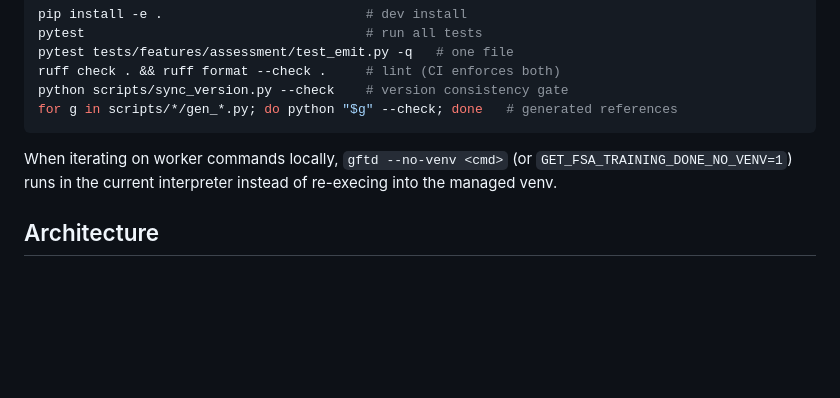
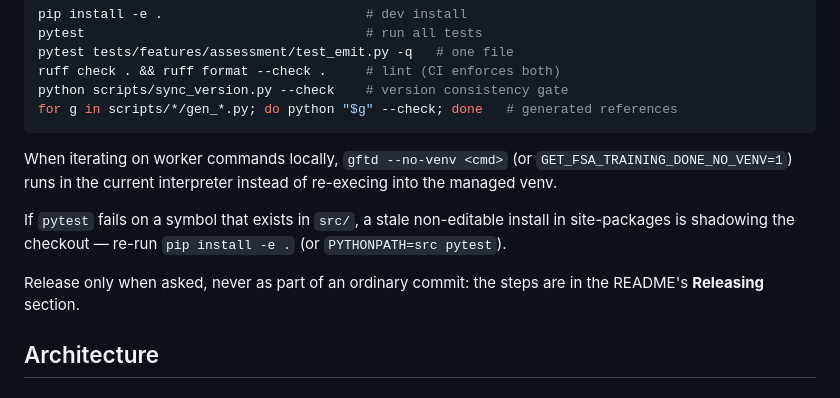
Before and after one commit to phuongbv00/get-fsa-training-done, a Markdown page: AGENTS.md, the part around the change. Rendered like a GitHub page; blank space fills up the shorter version.

````diff
--- a/AGENTS.md
+++ b/AGENTS.md
@@ -32,6 +32,10 @@ for g in scripts/*/gen_*.py; do python "$g" --check; done   # generated referenc
 ```
 
 When iterating on worker commands locally, `gftd --no-venv <cmd>` (or `GET_FSA_TRAINING_DONE_NO_VENV=1`) runs in the current interpreter instead of re-execing into the managed venv.
+
+If `pytest` fails on a symbol that exists in `src/`, a stale non-editable install in site-packages is shadowing the checkout — re-run `pip install -e .` (or `PYTHONPATH=src pytest`).
+
+Release only when asked, never as part of an ordinary commit: the steps are in the README's **Releasing** section.
 
 ## Architecture
 
````
Also changed, not shown: README.md (+35 -0 lines).
